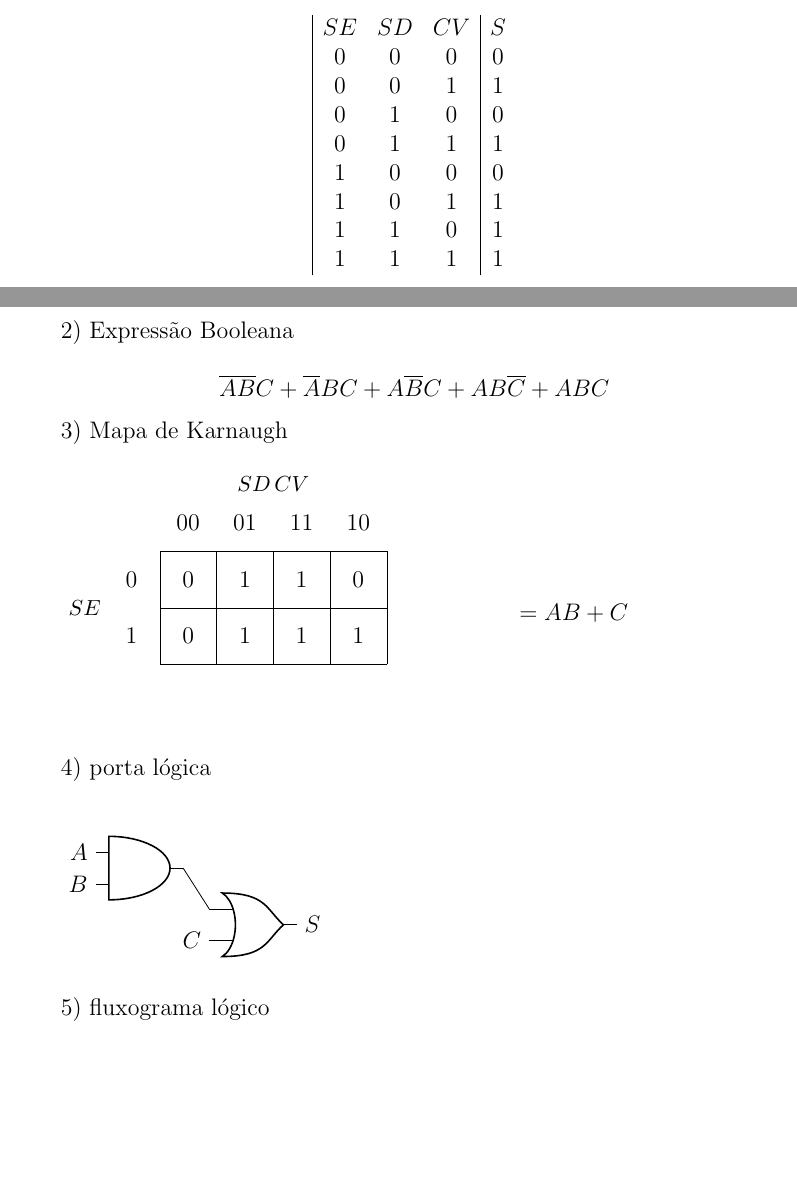
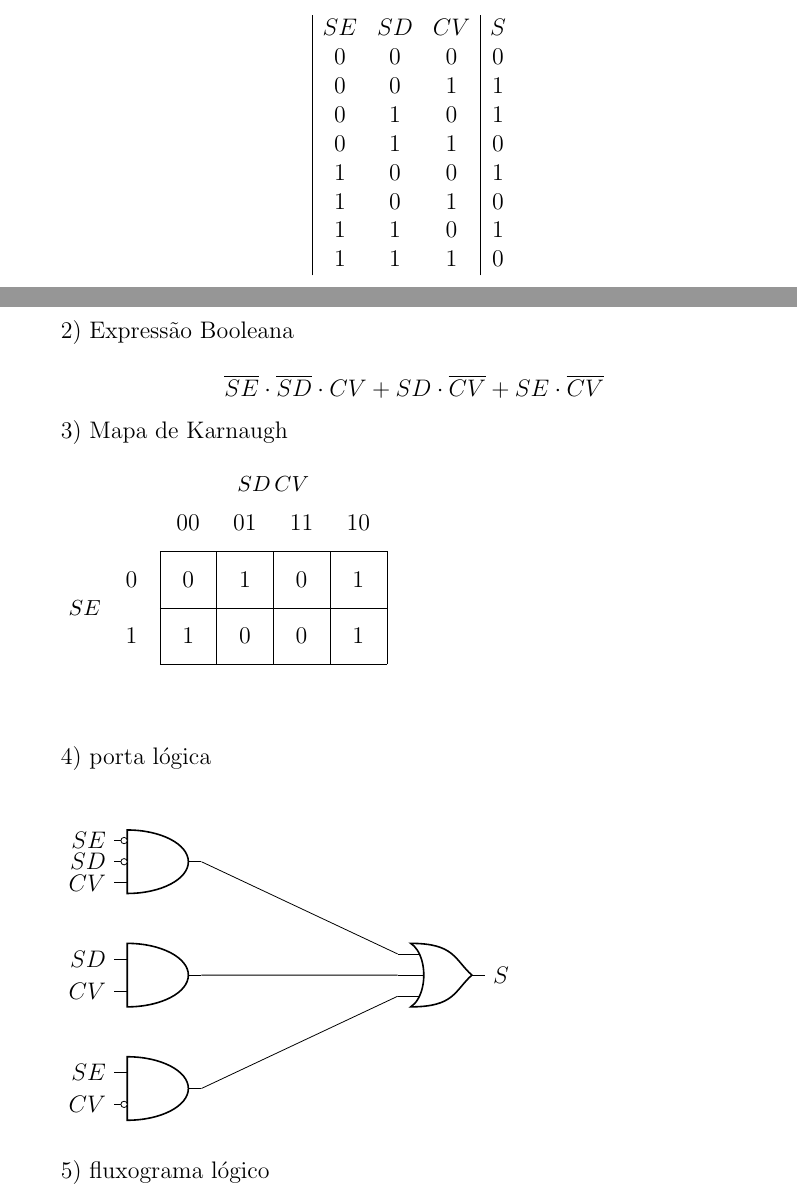
Before and after one commit to thiagodaconceicao/exercicios, a LaTeX document (Pequenos projetos/LaTeX/Sistema Automação Veicular.tex): two parts of pages 1 and 2 of 2, joined at a grey line, cut so that both start at the same text, the shorter picture padded with empty space. Compiled offline with pdfLaTeX.

Commit message:
Projeto Latex melhorado

```diff
--- a/Pequenos projetos/LaTeX/Sistema Automação Veicular.tex
+++ b/Pequenos projetos/LaTeX/Sistema Automação Veicular.tex
@@ -47,18 +47,18 @@ SE & SD & CV & S\\
 
 0 & 0 & 0 & 0\\
 0 & 0 & 1 & 1\\
-0 & 1 & 0 & 0\\
-0 & 1 & 1 & 1\\
-1 & 0 & 0 & 0\\
-1 & 0 & 1 & 1\\
+0 & 1 & 0 & 1\\
+0 & 1 & 1 & 0\\
+1 & 0 & 0 & 1\\
+1 & 0 & 1 & 0\\
 1 & 1 & 0 & 1\\
-1 & 1 & 1 & 1\\
+1 & 1 & 1 & 0\\
 \end{array}
 \end{displaymath}
 
 2) Expressão Booleana\\
 \begin{equation*}
-\text{$\overline{AB}C+\overline{A}BC+A\overline{B}C+AB\overline{C}+ABC$}
+\text{$\overline{SE} \cdot \overline{SD} \cdot CV+SD \cdot \overline{CV}+SE \cdot \overline{CV}$}
 \end{equation*}
 
 3) Mapa de Karnaugh\\
@@ -66,28 +66,40 @@ SE & SD & CV & S\\
 \begin{minipage}{0.4\textwidth}
 \centering
 \begin{karnaugh-map}[4][2][1][$SD\,CV$][$SE$]
-\minterms{1,3,5,6,7}
-\maxterms{0,2,4}
+\minterms{1,2,4,6}
+\maxterms{0,3,5,7}
 \end{karnaugh-map}
 \end{minipage}
-\begin{minipage}{0.5\textwidth}
-\[
-= AB + C
-\]
-\end{minipage}
-\newline
 
 4) porta lógica\\
 \newline
 
-\begin{circuitikz} \draw
-(0,2) node[and port] (myand1) {}
-(myand1.in 1) node[anchor=east] {$A$}
-(myand1.in 2) node[anchor=east] {$B$}
-(2,1) node[or port] (myor) {}
-(myor.in 2) node[anchor=east] {$C$}
-(myor.out) node[anchor=west] {$S$}
-(myand1.out) -- (myor.in 1);
+\begin{circuitikz}
+\draw (0,2) node[and port, number inputs=3](and1){};
+\draw (and1.in 1) node[anchor=east] {$SE$};
+\draw (and1.in 1) -| ++(0,0) node[left]{};
+\node at (and1.bin 1) [ocirc, left]{};
+
+\draw (and1.in 2) node[anchor=east] {$SD$};
+\draw (and1.in 2) -| ++(0,0) node[left]{};
+\node at (and1.bin 2) [ocirc, left]{};
+\draw (and1.in 3) node[anchor=east] {$CV$};
+
+\draw (0,0) node[and port, number inputs=2](and2){};
+\draw (and2.in 1) node[anchor=east] {$SD$};
+\draw (and2.in 2) node[anchor=east] {$CV$};
+
+\draw (0,-2) node[and port, number inputs=2](and3){};
+\draw (and3.in 1) node[anchor=east] {$SE$};
+\draw (and3.in 2) node[anchor=east] {$CV$};
+\node at (and3.bin 2) [ocirc, left]{};
+
+\draw (5,0) node[or port, number inputs=3](or1){};
+\draw
+(and1.out) -- (or1.in 1)
+(and2.out) -- (or1.in 2)
+(and3.out) -- (or1.in 3)
+(or1.out) node[anchor=west] {$S$};
 
 \end{circuitikz}
 \newline
```
Also changed, not shown: Pequenos projetos/LaTeX/Sistema Automação Veicular.pdf, Pequenos projetos/LaTeX/Sistema Automação Veicular.tex (2 more changed lines).
